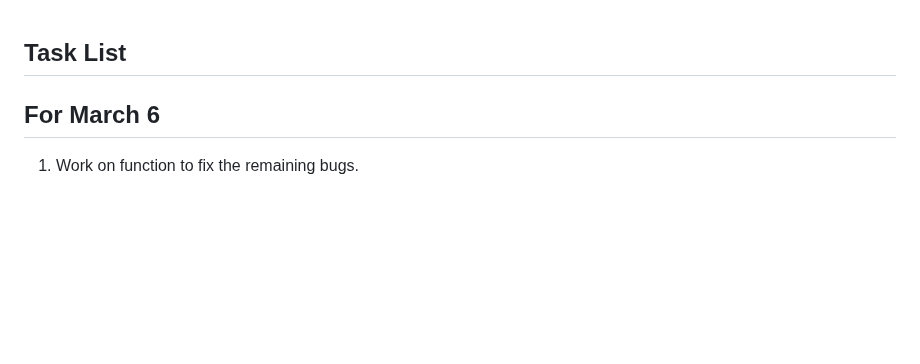
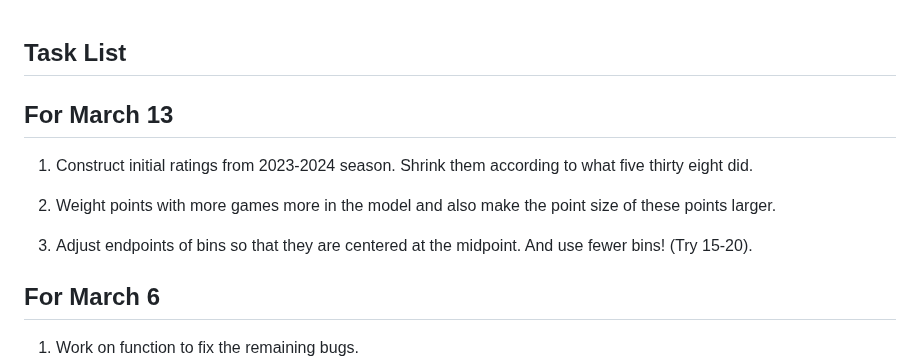
Before and after one commit to amtidd21/Alex-Repository, a Markdown page: tasklist.md, the part around the change. GitHub-like rendering; blank space fills up the shorter version.

Commit message:
tasks for March 13.

```diff
--- a/tasklist.md
+++ b/tasklist.md
@@ -1,4 +1,12 @@
 ## Task List
+
+## For March 13
+
+1. Construct initial ratings from 2023-2024 season. Shrink them according to what five thirty eight did.
+
+2. Weight points with more games more in the model and also make the point size of these points larger.
+
+3. Adjust endpoints of bins so that they are centered at the midpoint. And use fewer bins! (Try 15-20).
 
 ## For March 6
 
```
